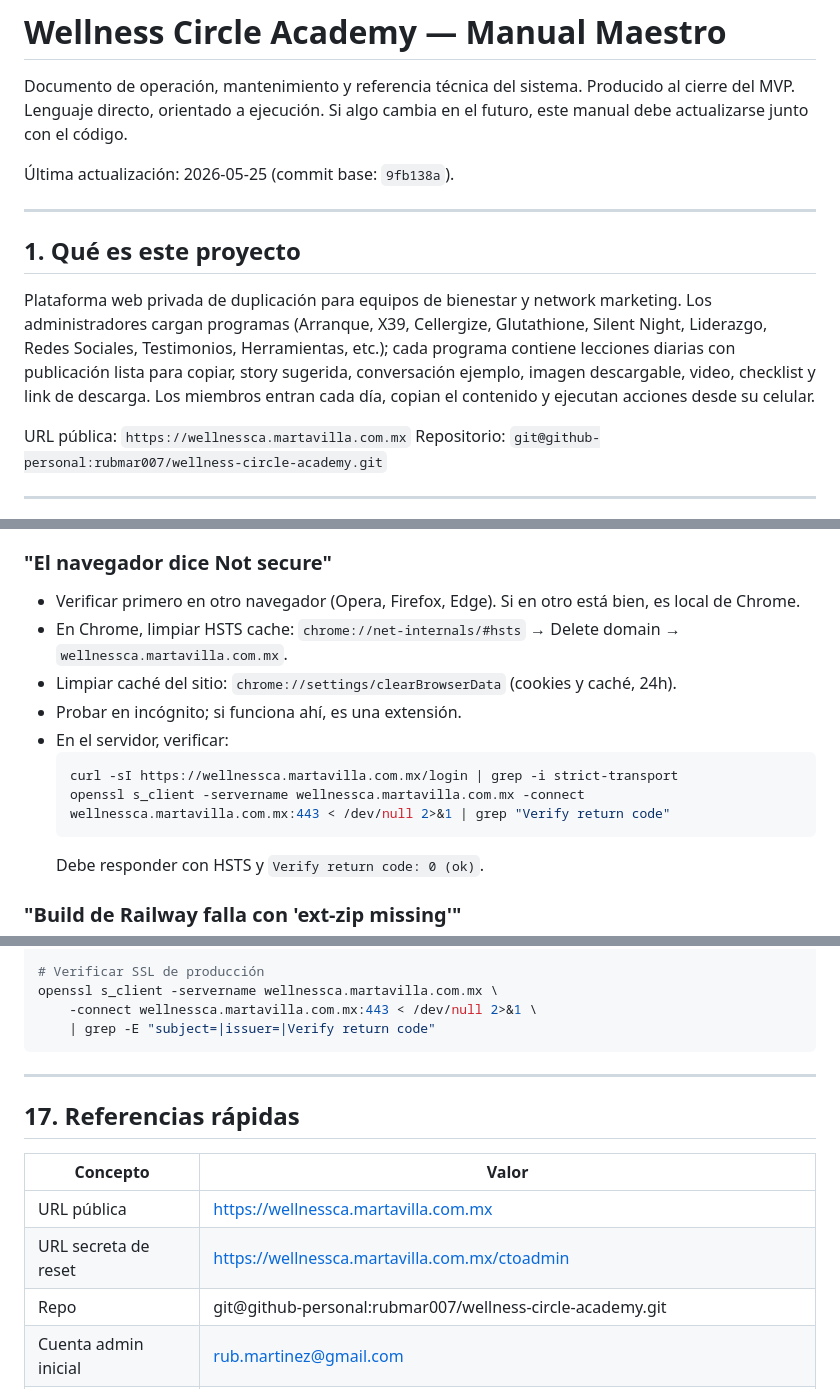
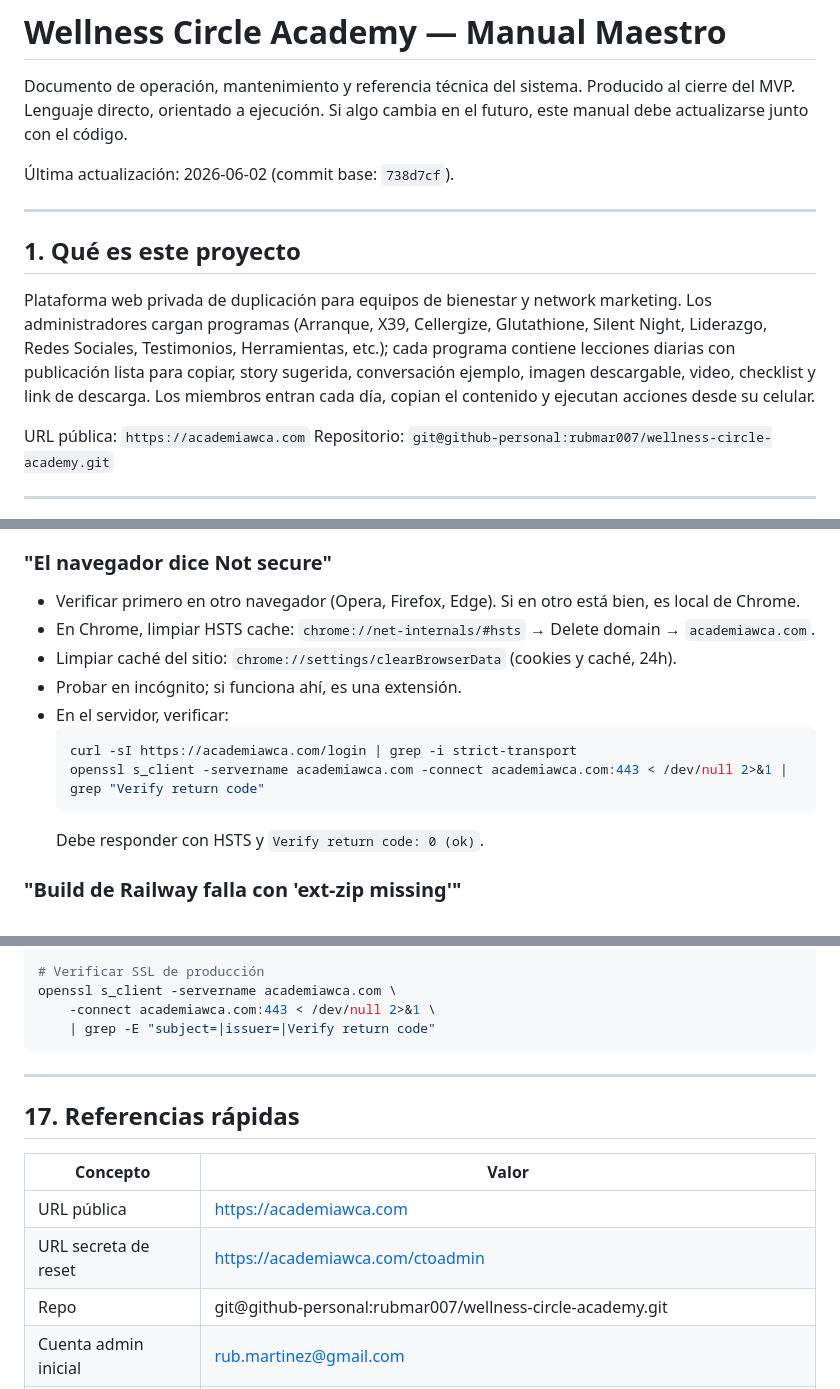
Before and after one commit to rubmar007/wellness-circle-academy, a Markdown page: MANUAL.md, 3 parts joined by grey strips. Rendered like a GitHub page.

Commit message:
Docs: migrar dominio a academiawca.com en MANUAL.md

````diff
--- a/MANUAL.md
+++ b/MANUAL.md
@@ -2,7 +2,7 @@
 
 Documento de operación, mantenimiento y referencia técnica del sistema. Producido al cierre del MVP. Lenguaje directo, orientado a ejecución. Si algo cambia en el futuro, este manual debe actualizarse junto con el código.
 
-Última actualización: 2026-05-25 (commit base: `9fb138a`).
+Última actualización: 2026-06-02 (commit base: `738d7cf`).
 
 ---
 
@@ -10,7 +10,7 @@ Documento de operación, mantenimiento y referencia técnica del sistema. Produc
 
 Plataforma web privada de duplicación para equipos de bienestar y network marketing. Los administradores cargan programas (Arranque, X39, Cellergize, Glutathione, Silent Night, Liderazgo, Redes Sociales, Testimonios, Herramientas, etc.); cada programa contiene lecciones diarias con publicación lista para copiar, story sugerida, conversación ejemplo, imagen descargable, video, checklist y link de descarga. Los miembros entran cada día, copian el contenido y ejecutan acciones desde su celular.
 
-URL pública: `https://wellnessca.martavilla.com.mx`
+URL pública: `https://academiawca.com`
 Repositorio: `git@github-personal:rubmar007/wellness-circle-academy.git`
 
 ---
@@ -653,13 +653,13 @@ git commit --allow-empty -m "Trigger redeploy" && git push origin main
 
 ### "El navegador dice Not secure"
 - Verificar primero en otro navegador (Opera, Firefox, Edge). Si en otro está bien, es local de Chrome.
-- En Chrome, limpiar HSTS cache: `chrome://net-internals/#hsts` → Delete domain → `wellnessca.martavilla.com.mx`.
+- En Chrome, limpiar HSTS cache: `chrome://net-internals/#hsts` → Delete domain → `academiawca.com`.
 - Limpiar caché del sitio: `chrome://settings/clearBrowserData` (cookies y caché, 24h).
 - Probar en incógnito; si funciona ahí, es una extensión.
 - En el servidor, verificar:
   ```bash
-  curl -sI https://wellnessca.martavilla.com.mx/login | grep -i strict-transport
-  openssl s_client -servername wellnessca.martavilla.com.mx -connect wellnessca.martavilla.com.mx:443 < /dev/null 2>&1 | grep "Verify return code"
+  curl -sI https://academiawca.com/login | grep -i strict-transport
+  openssl s_client -servername academiawca.com -connect academiawca.com:443 < /dev/null 2>&1 | grep "Verify return code"
   ```
   Debe responder con HSTS y `Verify return code: 0 (ok)`.
 
@@ -841,8 +841,8 @@ require __DIR__."/vendor/autoload.php";
 echo "OK\n";'
 
 # Verificar SSL de producción
-openssl s_client -servername wellnessca.martavilla.com.mx \
-    -connect wellnessca.martavilla.com.mx:443 < /dev/null 2>&1 \
+openssl s_client -servername academiawca.com \
+    -connect academiawca.com:443 < /dev/null 2>&1 \
     | grep -E "subject=|issuer=|Verify return code"
 ```
 
@@ -852,8 +852,8 @@ openssl s_client -servername wellnessca.martavilla.com.mx \
 
 | Concepto | Valor |
 |---|---|
-| URL pública | https://wellnessca.martavilla.com.mx |
-| URL secreta de reset | https://wellnessca.martavilla.com.mx/ctoadmin |
+| URL pública | https://academiawca.com |
+| URL secreta de reset | https://academiawca.com/ctoadmin |
 | Repo | git@github-personal:rubmar007/wellness-circle-academy.git |
 | Cuenta admin inicial | rub.martinez@gmail.com |
 | Neon proyecto | wellness-circle-academy (region us-east-1, Postgres 17) |
````
Also changed, not shown: other parts of MANUAL.md (+7 -7 lines).
